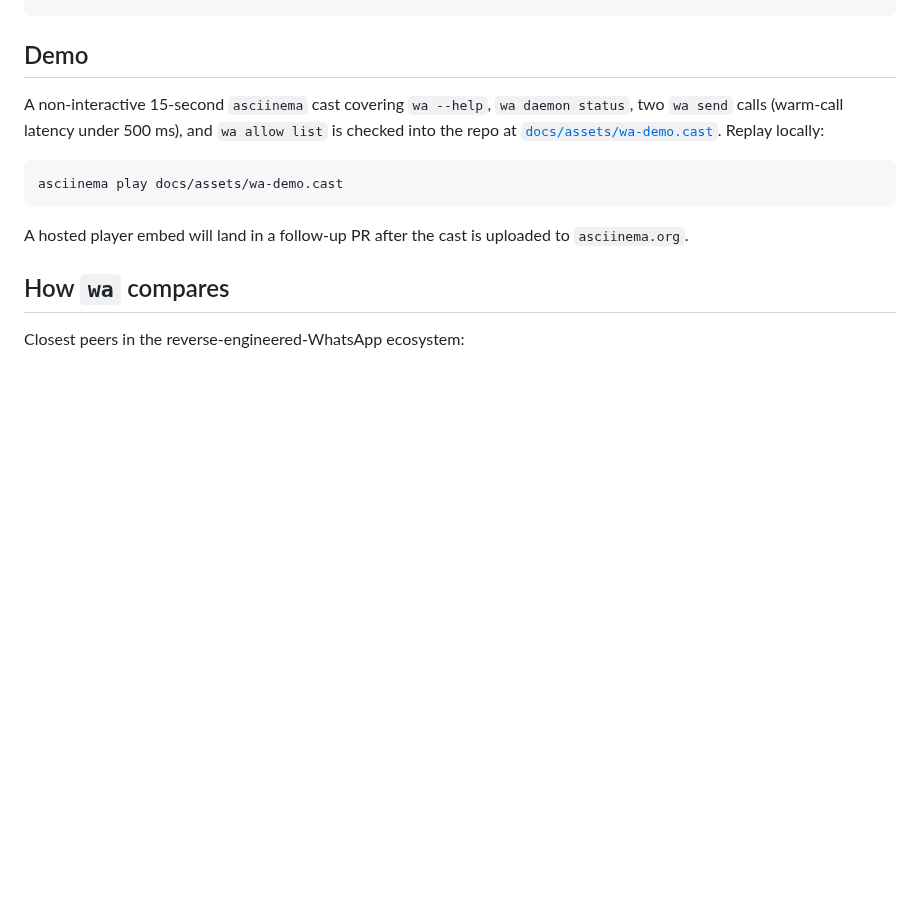
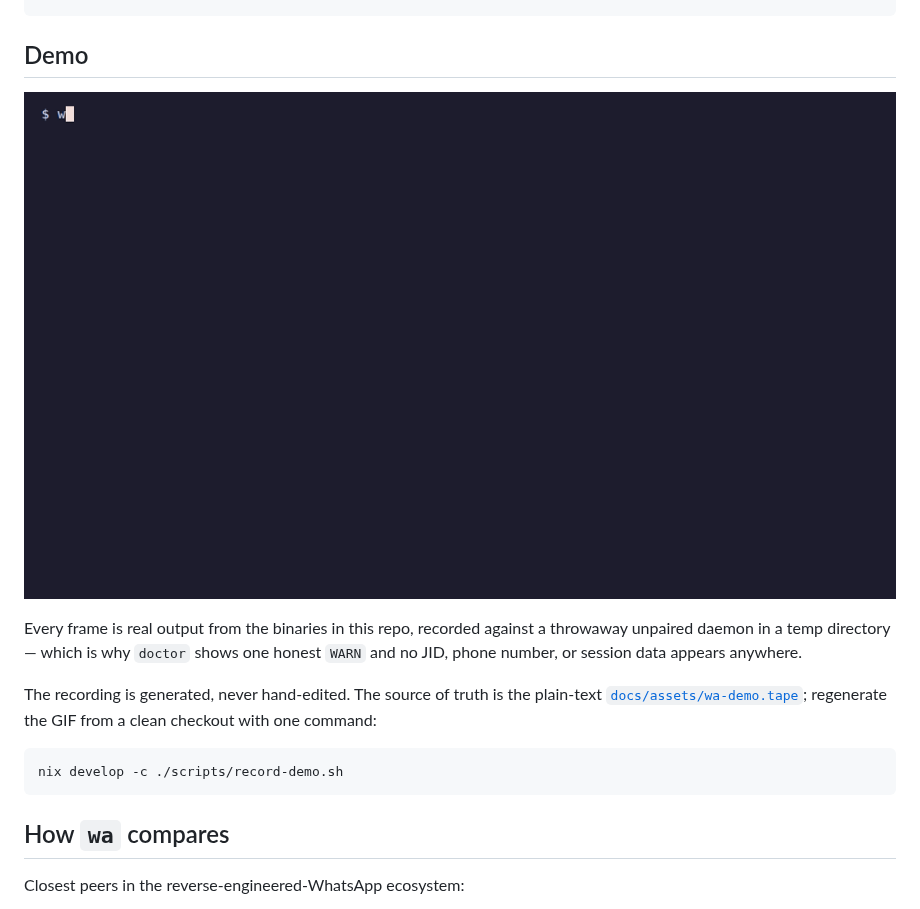
Before and after one commit to yolo-labz/wa, a Markdown page: README.md, the part around the change. Rendered like a GitHub page; pictures changed too: docs/assets/wa-demo.gif (added); blank space fills up the shorter version.

Commit message:
docs(readme): real regenerable CLI demo, not a hand-written cast (#372)
The §Demo section linked a .cast GitHub cannot render, and promised a
player embed "in a follow-up PR" that never landed — so a visitor to a
public repo saw no motion at all.

Rendering the cast as-is would have shipped the error more visibly. It
was hand-authored, not recorded, and had drifted: it ran `wa daemon
status`, a command this CLI has never had (0 hits for `Use: "daemon"`);
its `wa --help` listed 12 commands against today's 47; it printed
v2.0.5/go1.24.2 against v2.2.0/go1.26.5; and its frame timings and
header timestamp were round numbers.

A VHS .tape replaces it as the source of truth: plain text, diffable,
reviewable in a PR, and it drives the REAL binaries — precisely what the
cast failed at. The GIF renders inline on github.com; the .cast is gone
rather than left to rot beside it.

No frame is staged. scripts/record-demo.sh builds wa and wad from source
and starts a throwaway UNPAIRED daemon under an isolated XDG root, so no
JID, phone number or session data can appear — the single [WARN] in
`doctor` is that unpaired state, shown rather than hidden.

Two details that make it regenerate identically: the sandbox path is
fixed rather than mktemp, because `doctor` prints it verbatim in the
socket and lockfile rows, and the version is stamped from `git describe`
instead of defaulting to "dev".

vhs + ffmpeg join the devShell (ffmpeg is vhs's encoder here; without it
the run dies at "Creating ... .gif"). 283 KiB, 13 s — 14% of the 2 MB
budget a README GIF costs on every page view.

Signed-off-by: Pedro H S Balbino <30302237+phsb5321@users.noreply.github.com>

````diff
--- a/README.md
+++ b/README.md
@@ -46,13 +46,19 @@ wa send --to 5511999999999@s.whatsapp.net --body "hello"
 
 ## Demo
 
-A non-interactive 15-second `asciinema` cast covering `wa --help`, `wa daemon status`, two `wa send` calls (warm-call latency under 500 ms), and `wa allow list` is checked into the repo at [`docs/assets/wa-demo.cast`](./docs/assets/wa-demo.cast). Replay locally:
+![wa CLI demo](./docs/assets/wa-demo.gif)
+
+Every frame is real output from the binaries in this repo, recorded against a
+throwaway unpaired daemon in a temp directory — which is why `doctor` shows one
+honest `WARN` and no JID, phone number, or session data appears anywhere.
+
+The recording is generated, never hand-edited. The source of truth is the
+plain-text [`docs/assets/wa-demo.tape`](./docs/assets/wa-demo.tape); regenerate
+the GIF from a clean checkout with one command:
 
 ```bash
-asciinema play docs/assets/wa-demo.cast
+nix develop -c ./scripts/record-demo.sh
 ```
-
-A hosted player embed will land in a follow-up PR after the cast is uploaded to `asciinema.org`.
 
 ## How `wa` compares
 
````
Also changed, not shown: 4 other files.
